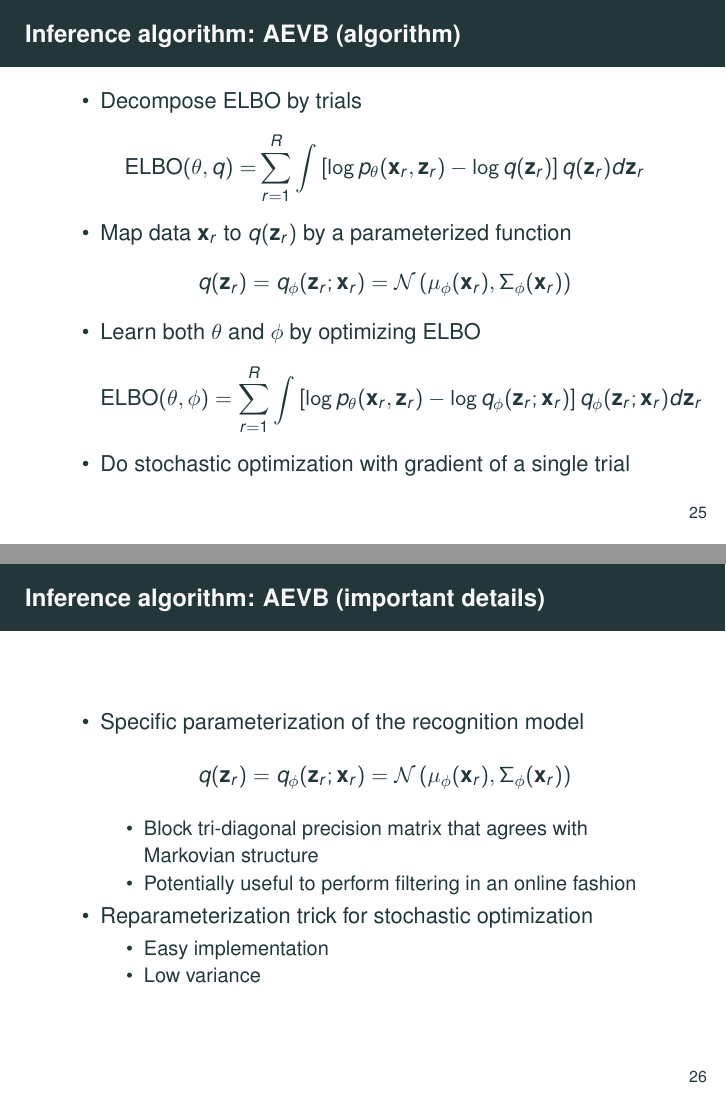
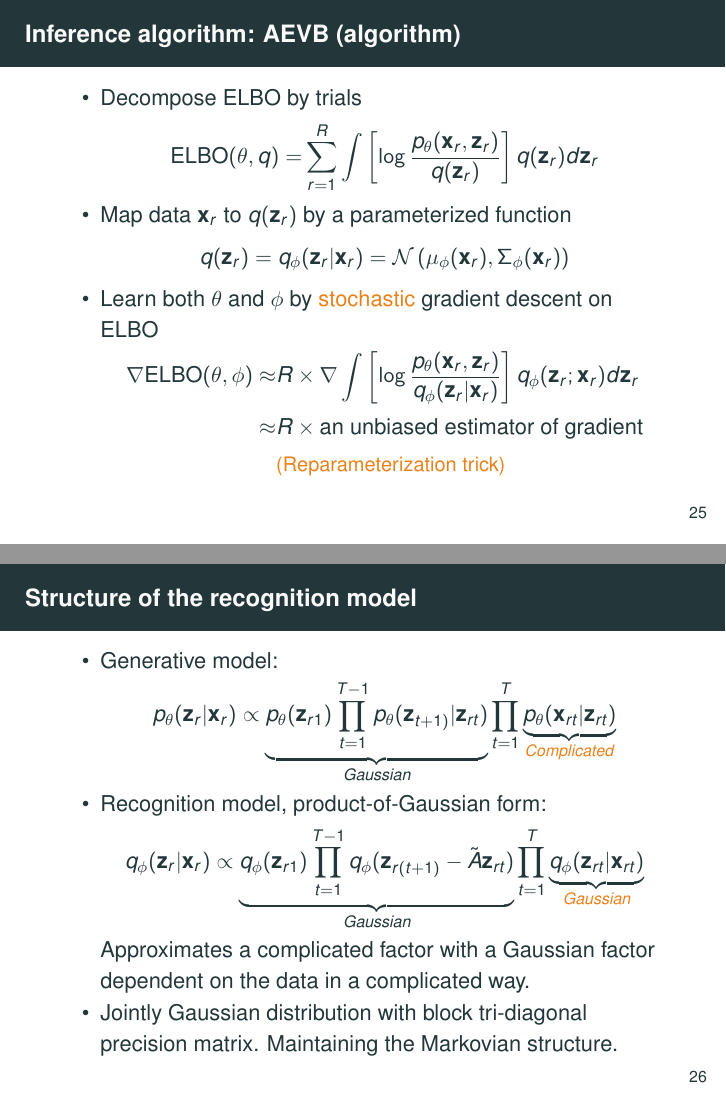
Before and after one commit to gaoyuanjun/defense_slides, LaTeX slides (defense_Yuanjun.tex): pages 25 and 26 of 66, joined at a grey line. Compiled offline with pdfLaTeX.

Commit message:
flds update

```diff
--- a/defense_Yuanjun.tex
+++ b/defense_Yuanjun.tex
@@ -517,34 +517,41 @@ where $\theta \in \mathbb{R}$, $g(\cdot): \mathbb{N} \rightarrow \mathbb{R}$.
 \item Decompose ELBO by trials
 \[\begin{split}
 \text{ELBO}(\theta, q) %=& \int \left[\log p_{\theta}(\vx, \vz) - \log q(\vz)\right] q(\vz) d\vz\\
-=& \sum_{r=1}^{R} \int \left[\log p_{\theta}(\vx_r, \vz_r) - \log q(\vz_r)\right] q(\vz_r) d\vz_r
+=& \sum_{r=1}^{R} \int \left[\log \frac{p_{\theta}(\vx_r, \vz_r)}{q(\vz_r)}\right] q(\vz_r) d\vz_r
 \end{split}\]
 \item Map data $\vx_r$ to $q(\vz_r)$ by a parameterized function
-\[q(\vz_r) = q_\phi(\vz_r; \vx_r) = \N\left(\mu_\phi(\vx_r), \Sigma_\phi(\vx_r)\right)\]
-\item Learn both $\theta$ and $\phi$ by optimizing ELBO
-\[\text{ELBO}(\theta, \phi) = \sum_{r=1}^{R} \int \left[\log p_{\theta}(\vx_r, \vz_r) - \log q_\phi(\vz_r; \vx_r)\right] q_\phi(\vz_r; \vx_r) d\vz_r \]
-\item Do stochastic optimization with gradient of a single trial
+\[q(\vz_r) = q_\phi(\vz_r | \vx_r) = \N\left(\mu_\phi(\vx_r), \Sigma_\phi(\vx_r)\right)\]
+\item Learn both $\theta$ and $\phi$ by \alert{stochastic} gradient descent on ELBO
+\[\begin{split}
+\grad\text{ELBO}(\theta, \phi) \approx& R \times \grad \int \left[\log \frac{p_{\theta}(\vx_r, \vz_r)}{q_\phi(\vz_r | \vx_r)}\right] q_\phi(\vz_r; \vx_r) d\vz_r\\
+\approx& R \times \text{an unbiased estimator of gradient} \\
+&\text{{\small \alert{(Reparameterization trick)}}}
+\end{split}\]
+%\item Do stochastic optimization with gradient of a single trial
+\end{itemize}
+\end{frame}
+
+\begin{frame}
+\frametitle{Structure of the recognition model}
+\begin{itemize}
+\item Generative model:
+\[p_\theta(\vz_r | \vx_r) \propto \underbrace{p_\theta(\vz_{r1})
+\prod_{t=1}^{T-1}p_\theta(\vz_{t+1)} | \vz_{rt})}_{Gaussian}
+\prod_{t=1}^T \underbrace{p_\theta(\vx_{rt} | \vz_{rt})}_{\alert{Complicated}}
+\]
+%No analytical form, hard to sample.
+\item Recognition model, product-of-Gaussian form:
+\[q_\phi(\vz_r | \vx_r) \propto \underbrace{q_\phi(\vz_{r1})
+\prod_{t=1}^{T-1}q_\phi(\vz_{r(t+1)} - \tilde{A}\vz_{rt}) }_{Gaussian}
+\prod_{t=1}^T \underbrace{q_\phi(\vz_{rt} | \vx_{rt})}_{\alert{Gaussian}}
+\]
+Approximates a complicated factor with a Gaussian factor dependent on the data in a complicated way.
+\item Jointly Gaussian distribution with block tri-diagonal precision matrix. Maintaining the Markovian structure.
 \end{itemize}
 \end{frame}
 
 
-\begin{frame}
-\frametitle{Inference algorithm: AEVB (important details)}
-\begin{itemize}
-\item Specific parameterization of the recognition model
-\[q(\vz_r) = q_\phi(\vz_r; \vx_r) = \N\left(\mu_\phi(\vx_r), \Sigma_\phi(\vx_r)\right)\]
-\vspace{-0.5cm}
-\begin{itemize}
-\item Block tri-diagonal precision matrix that agrees with Markovian structure
-\item Potentially useful to perform filtering in an online fashion
-\end{itemize}
-\item Reparameterization trick for stochastic optimization
-\begin{itemize}
-\item Easy implementation
-\item Low variance
-\end{itemize}
-\end{itemize}
-\end{frame}
+
 
 \begin{frame}
 \frametitle{Experiments}
```
Also changed, not shown: defense_Yuanjun.pdf, defense_Yuanjun.tex (18 more changed lines).
